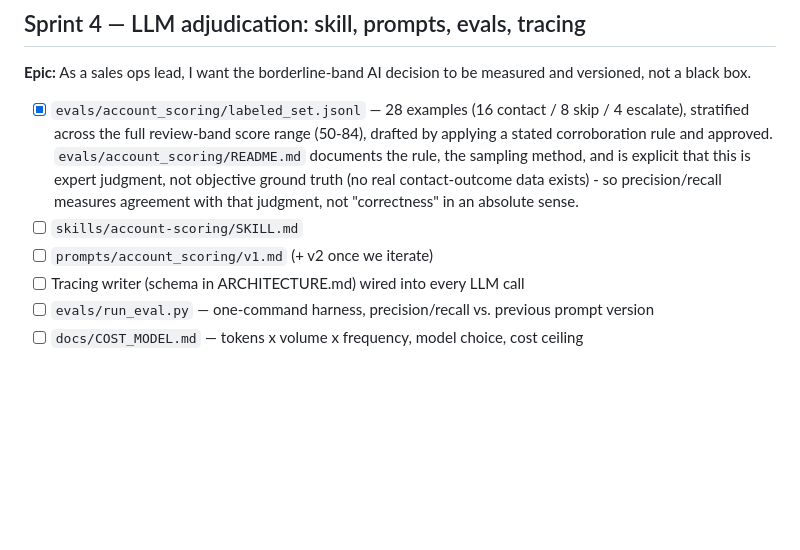
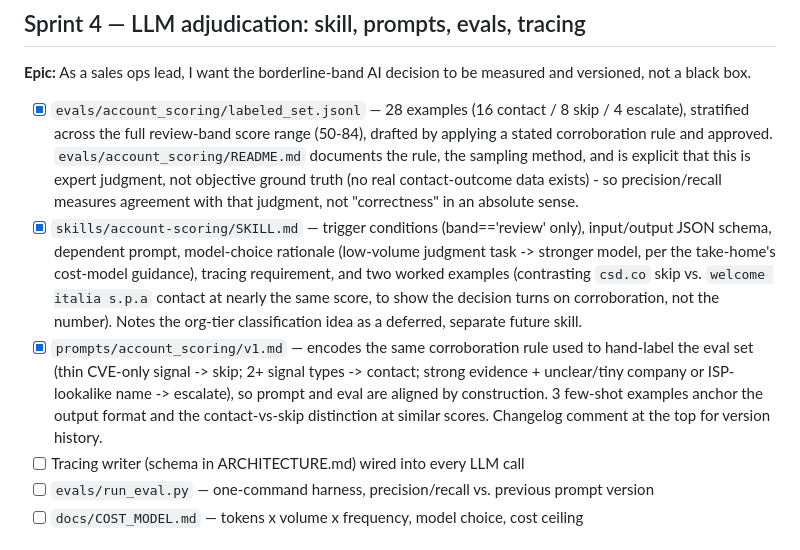
Before and after one commit to ParimalaSri/CyberIntel, a Markdown page: docs/BACKLOG.md, the part around the change. Drawn GitHub-style; blank space fills up the shorter version.

```diff
--- a/docs/BACKLOG.md
+++ b/docs/BACKLOG.md
@@ -147,8 +147,21 @@ measured and versioned, not a black box.
       objective ground truth (no real contact-outcome data exists) - so
       precision/recall measures agreement with that judgment, not
       "correctness" in an absolute sense.
-- [ ] `skills/account-scoring/SKILL.md`
-- [ ] `prompts/account_scoring/v1.md` (+ v2 once we iterate)
+- [x] `skills/account-scoring/SKILL.md` — trigger conditions (band=='review'
+      only), input/output JSON schema, dependent prompt, model-choice
+      rationale (low-volume judgment task -> stronger model, per the
+      take-home's cost-model guidance), tracing requirement, and two
+      worked examples (contrasting `csd.co` skip vs. `welcome italia s.p.a`
+      contact at nearly the same score, to show the decision turns on
+      corroboration, not the number). Notes the org-tier classification
+      idea as a deferred, separate future skill.
+- [x] `prompts/account_scoring/v1.md` — encodes the same corroboration rule
+      used to hand-label the eval set (thin CVE-only signal -> skip; 2+
+      signal types -> contact; strong evidence + unclear/tiny company or
+      ISP-lookalike name -> escalate), so prompt and eval are aligned by
+      construction. 3 few-shot examples anchor the output format and the
+      contact-vs-skip distinction at similar scores. Changelog comment at
+      the top for version history.
 - [ ] Tracing writer (schema in ARCHITECTURE.md) wired into every LLM call
 - [ ] `evals/run_eval.py` — one-command harness, precision/recall vs. previous
       prompt version
```
Also changed, not shown: prompts/account_scoring/v1.md (added, +111 -0 lines), skills/account-scoring/SKILL.md (added, +160 -0 lines).
